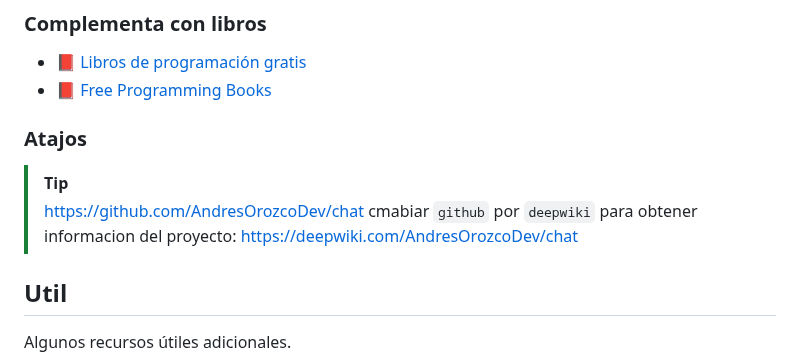
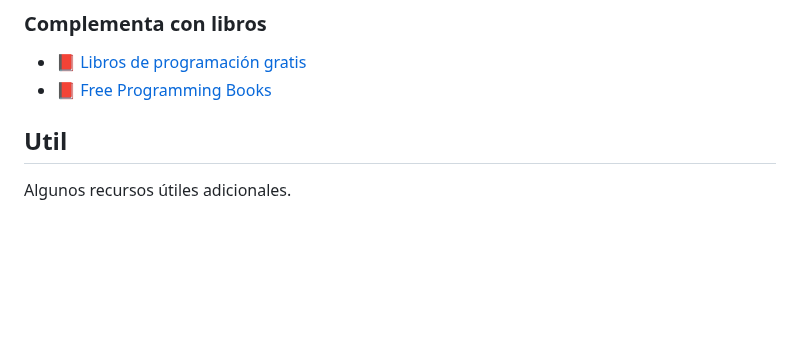
Before and after one commit to AndresOrozcoDev/AndresOrozcoDev, a Markdown page: cheatsheets/README.md, the part around the change. Rendered like a GitHub page; blank space fills up the shorter version.

```diff
--- a/cheatsheets/README.md
+++ b/cheatsheets/README.md
@@ -260,10 +260,6 @@ Canales de YouTube con contenido educativo y tutoriales.
 - :closed_book: [Libros de programación gratis](https://github.com/midudev/libros-programacion-gratis)
 - :closed_book: [Free Programming Books](https://github.com/EbookFoundation/free-programming-books?tab=readme-ov-file)
 
-### Atajos
-
->[!TIP]
->https://github.com/AndresOrozcoDev/chat cmabiar `github` por `deepwiki` para obtener informacion del proyecto: https://deepwiki.com/AndresOrozcoDev/chat
 
 ## Util
 
```
